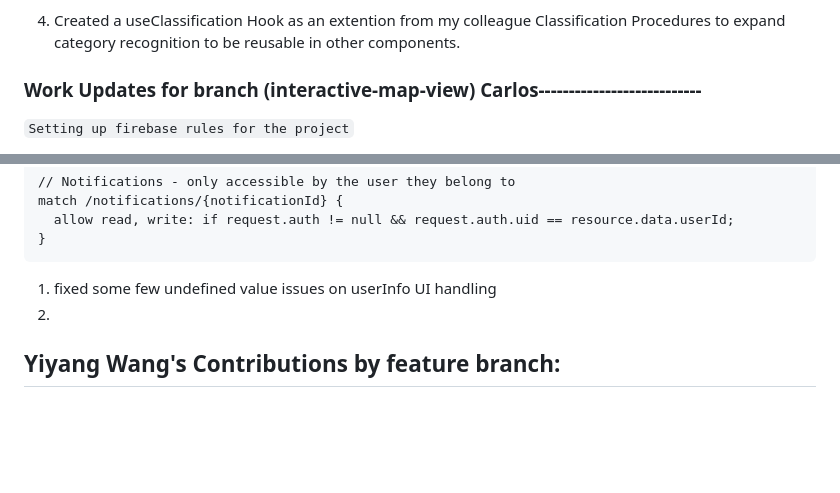
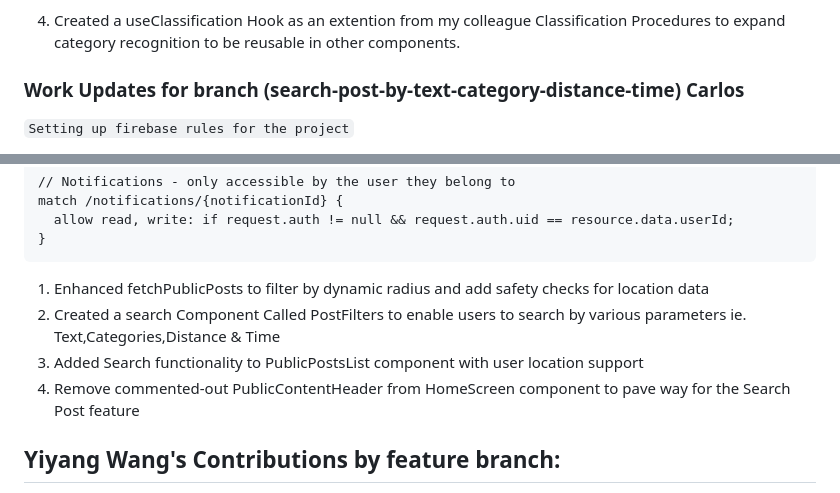
Before and after one commit to wangyiyang7/CS5520-FinalProject, a Markdown page: README.md, 2 parts joined by grey strips. Rendered like a GitHub page; blank space fills up the shorter version.

Commit message:
Update README to reflect changes in search-post-by-text-category-distance-time branch and summarize recent feature enhancements and bug fixes

```diff
--- a/README.md
+++ b/README.md
@@ -210,7 +210,7 @@ I've implemented complete CRUD operations for posts:
    reusable in other components.
 
 
-### Work Updates for branch (interactive-map-view) Carlos---------------------------
+### Work Updates for branch (search-post-by-text-category-distance-time) Carlos
 
 `Setting up firebase rules for the project`
 
@@ -231,8 +231,10 @@ I've implemented complete CRUD operations for posts:
       allow read, write: if request.auth != null && request.auth.uid == resource.data.userId;
     }
 
-1. fixed some few undefined value issues on userInfo UI handling
-2.
+1. Enhanced fetchPublicPosts to filter by dynamic radius and add safety checks for location data
+2. Created a search Component Called PostFilters to enable users to search by various parameters ie. Text,Categories,Distance & Time
+3. Added Search functionality to PublicPostsList component with user location support
+4. Remove commented-out PublicContentHeader from HomeScreen component to pave way for the Search Post feature
 
 
 
```
